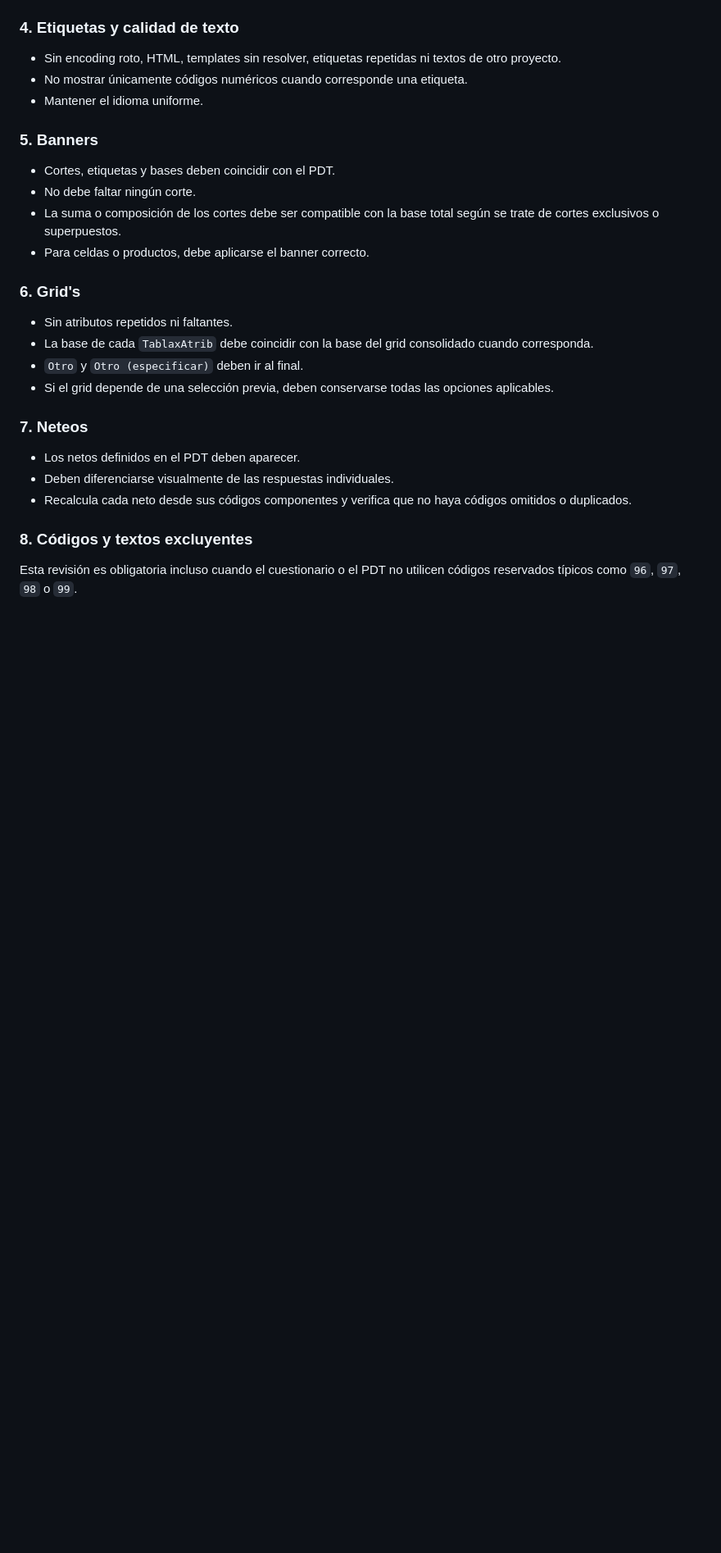
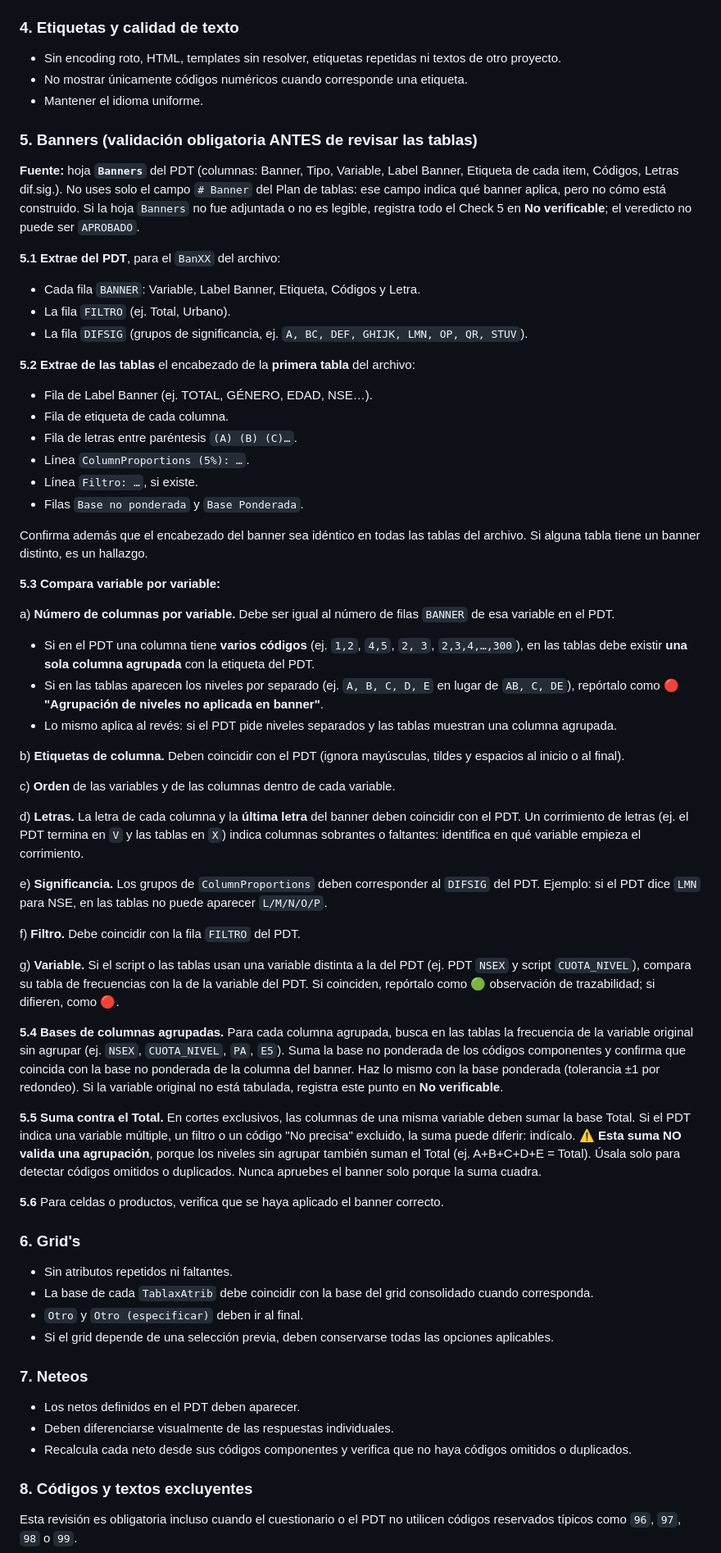
Before and after one commit to jphm22/Repositorio-PROMP, a Markdown page: qa-tablas-vs-pdt.md, the part around one of its changes. Shown at 82% size. GitHub-like rendering; blank space fills up the shorter version.

Commit message:
Commit - Prompt QA Tablas
Mejora en deteccion de Banners vs Tablas en envios.

```diff
--- a/qa-tablas-vs-pdt.md
+++ b/qa-tablas-vs-pdt.md
@@ -72,12 +73,50 @@ Solo para variables `_CODED`:
 - No mostrar únicamente códigos numéricos cuando corresponde una etiqueta.
 - Mantener el idioma uniforme.
 
-### 5. Banners
+### 5. Banners (validación obligatoria ANTES de revisar las tablas)
 
-- Cortes, etiquetas y bases deben coincidir con el PDT.
-- No debe faltar ningún corte.
-- La suma o composición de los cortes debe ser compatible con la base total según se trate de cortes exclusivos o superpuestos.
-- Para celdas o productos, debe aplicarse el banner correcto.
+**Fuente:** hoja **`Banners`** del PDT (columnas: Banner, Tipo, Variable, Label Banner, Etiqueta de cada item, Códigos, Letras dif.sig.). No uses solo el campo `# Banner` del Plan de tablas: ese campo indica qué banner aplica, pero no cómo está construido. Si la hoja `Banners` no fue adjuntada o no es legible, registra todo el Check 5 en **No verificable**; el veredicto no puede ser `APROBADO`.
+
+**5.1 Extrae del PDT**, para el `BanXX` del archivo:
+- Cada fila `BANNER`: Variable, Label Banner, Etiqueta, Códigos y Letra.
+- La fila `FILTRO` (ej. Total, Urbano).
+- La fila `DIFSIG` (grupos de significancia, ej. `A, BC, DEF, GHIJK, LMN, OP, QR, STUV`).
+
+**5.2 Extrae de las tablas** el encabezado de la **primera tabla** del archivo:
+- Fila de Label Banner (ej. TOTAL, GÉNERO, EDAD, NSE…).
+- Fila de etiqueta de cada columna.
+- Fila de letras entre paréntesis `(A) (B) (C)…`.
+- Línea `ColumnProportions (5%): …`.
+- Línea `Filtro: …`, si existe.
+- Filas `Base no ponderada` y `Base Ponderada`.
+
+Confirma además que el encabezado del banner sea idéntico en todas las tablas del archivo. Si alguna tabla tiene un banner distinto, es un hallazgo.
+
+**5.3 Compara variable por variable:**
+
+a) **Número de columnas por variable.** Debe ser igual al número de filas `BANNER` de esa variable en el PDT.
+   - Si en el PDT una columna tiene **varios códigos** (ej. `1,2`, `4,5`, `2, 3`, `2,3,4,…,300`), en las tablas debe existir **una sola columna agrupada** con la etiqueta del PDT.
+   - Si en las tablas aparecen los niveles por separado (ej. `A, B, C, D, E` en lugar de `AB, C, DE`), repórtalo como 🔴 **"Agrupación de niveles no aplicada en banner"**.
+   - Lo mismo aplica al revés: si el PDT pide niveles separados y las tablas muestran una columna agrupada.
+
+b) **Etiquetas de columna.** Deben coincidir con el PDT (ignora mayúsculas, tildes y espacios al inicio o al final).
+
+c) **Orden** de las variables y de las columnas dentro de cada variable.
+
+d) **Letras.** La letra de cada columna y la **última letra** del banner deben coincidir con el PDT. Un corrimiento de letras (ej. el PDT termina en `V` y las tablas en `X`) indica columnas sobrantes o faltantes: identifica en qué variable empieza el corrimiento.
+
+e) **Significancia.** Los grupos de `ColumnProportions` deben corresponder al `DIFSIG` del PDT. Ejemplo: si el PDT dice `LMN` para NSE, en las tablas no puede aparecer `L/M/N/O/P`.
+
+f) **Filtro.** Debe coincidir con la fila `FILTRO` del PDT.
+
+g) **Variable.** Si el script o las tablas usan una variable distinta a la del PDT (ej. PDT `NSEX` y script `CUOTA_NIVEL`), compara su tabla de frecuencias con la de la variable del PDT. Si coinciden, repórtalo como 🟢 observación de trazabilidad; si difieren, como 🔴.
+
+**5.4 Bases de columnas agrupadas.** Para cada columna agrupada, busca en las tablas la frecuencia de la variable original sin agrupar (ej. `NSEX`, `CUOTA_NIVEL`, `PA`, `E5`). Suma la base no ponderada de los códigos componentes y confirma que coincida con la base no ponderada de la columna del banner. Haz lo mismo con la base ponderada (tolerancia ±1 por redondeo). Si la variable original no está tabulada, registra este punto en **No verificable**.
+
+**5.5 Suma contra el Total.** En cortes exclusivos, las columnas de una misma variable deben sumar la base Total. Si el PDT indica una variable múltiple, un filtro o un código "No precisa" excluido, la suma puede diferir: indícalo.
+⚠️ **Esta suma NO valida una agrupación**, porque los niveles sin agrupar también suman el Total (ej. A+B+C+D+E = Total). Úsala solo para detectar códigos omitidos o duplicados. Nunca apruebes el banner solo porque la suma cuadra.
+
+**5.6** Para celdas o productos, verifica que se haya aplicado el banner correcto.
 
 ### 6. Grid's
 
```
Also changed, not shown: other parts of qa-tablas-vs-pdt.md (+24 -8 lines).
